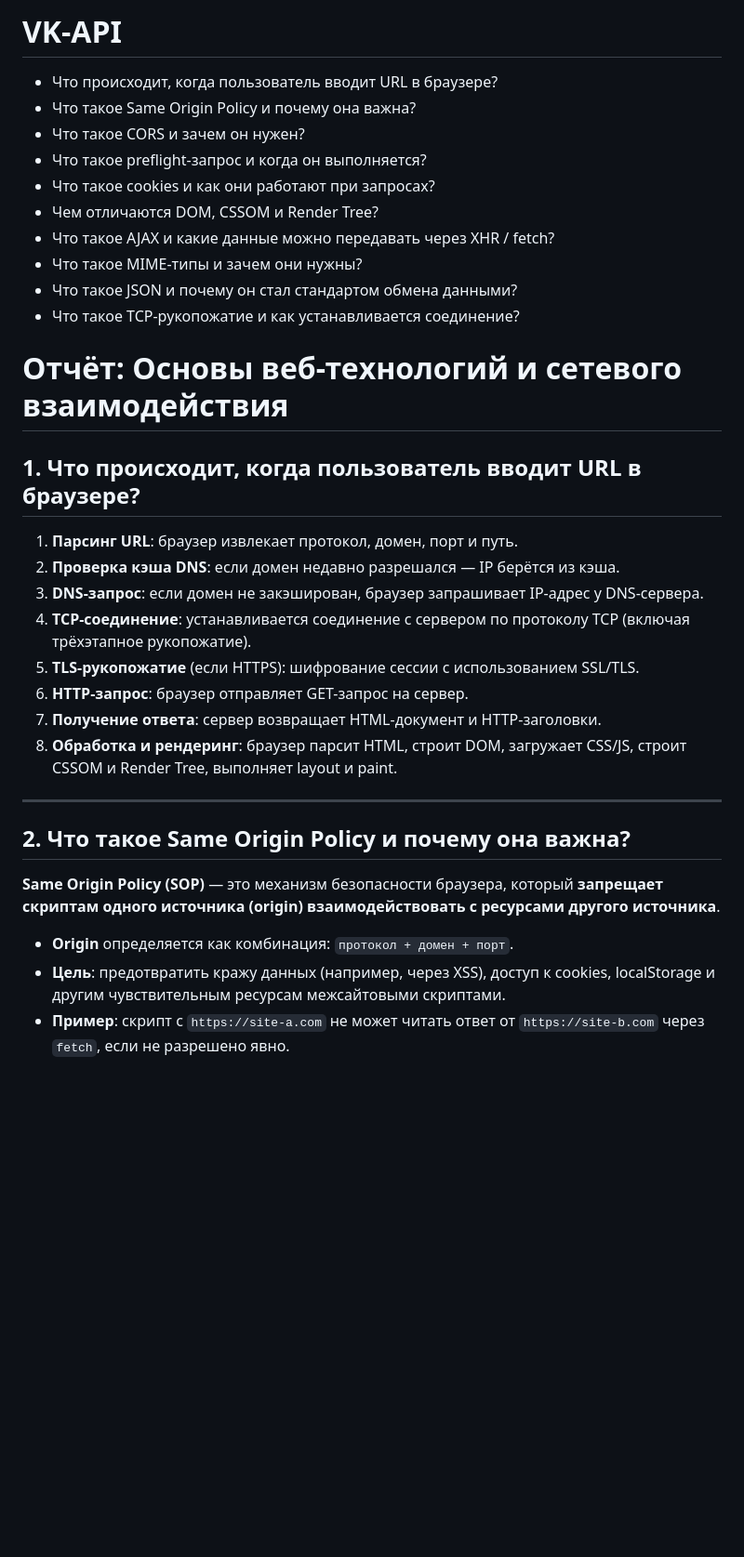
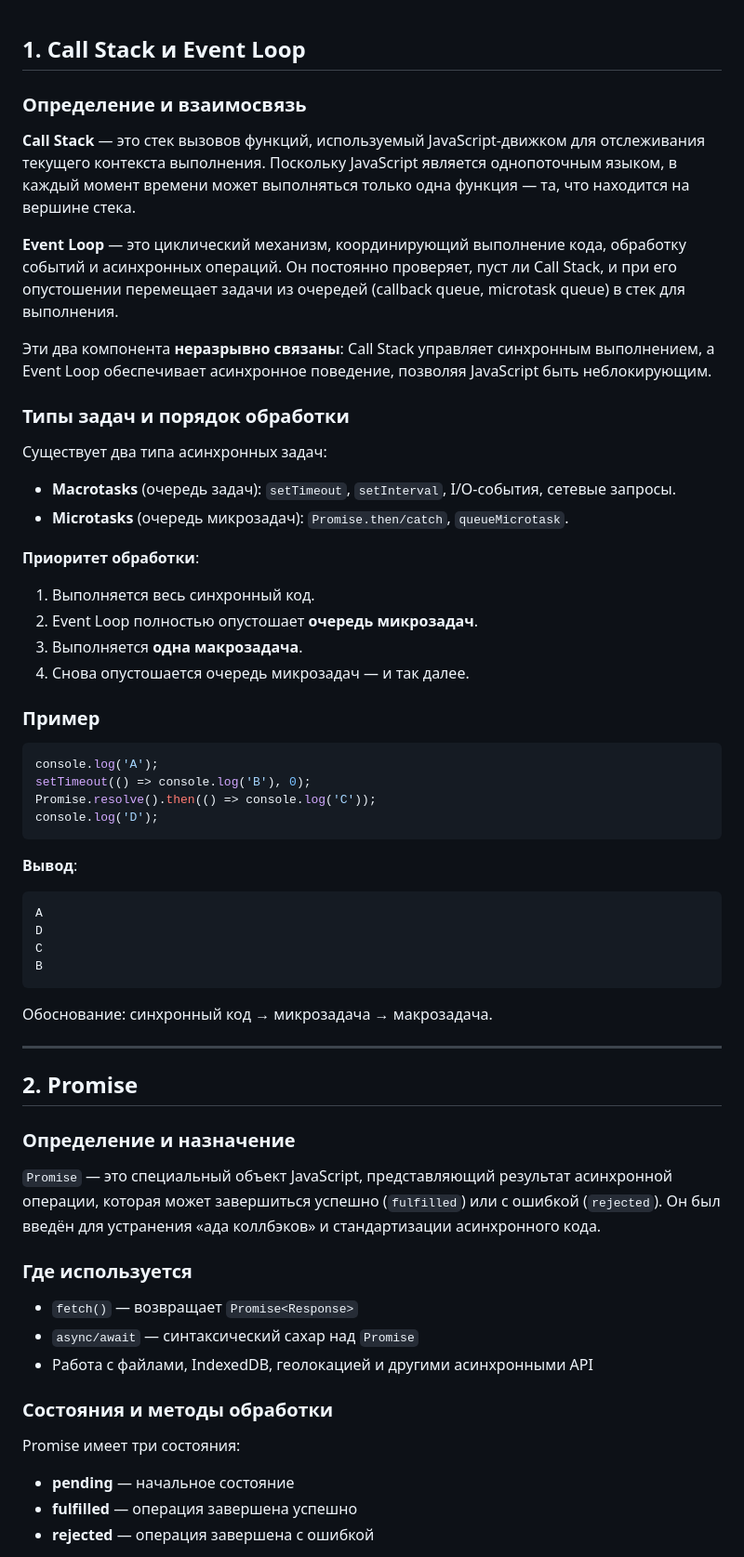
Before and after one commit to xflame0xx/VK-API2, a Markdown page: README.md, the part around the change printed below. Shown: that part at 93% size. GitHub-like rendering; blank space fills up the shorter version.

````diff
--- a/README.md
+++ b/README.md
@@ -1,35 +1,67 @@
-# VK-API
 
-* Что происходит, когда пользователь вводит URL в браузере?
-* Что такое Same Origin Policy и почему она важна?
-* Что такое CORS и зачем он нужен?
-* Что такое preflight-запрос и когда он выполняется?
-* Что такое cookies и как они работают при запросах?
-* Чем отличаются DOM, CSSOM и Render Tree?
-* Что такое AJAX и какие данные можно передавать через XHR / fetch?
-* Что такое MIME-типы и зачем они нужны?
-* Что такое JSON и почему он стал стандартом обмена данными?
-* Что такое TCP-рукопожатие и как устанавливается соединение?
+## 1. Call Stack и Event Loop
 
-# Отчёт: Основы веб-технологий и сетевого взаимодействия
+### Определение и взаимосвязь
 
-## 1. Что происходит, когда пользователь вводит URL в браузере?
+**Call Stack** — это стек вызовов функций, используемый JavaScript-движком для отслеживания текущего контекста выполнения. Поскольку JavaScript является однопоточным языком, в каждый момент времени может выполняться только одна функция — та, что находится на вершине стека.
 
-1. **Парсинг URL**: браузер извлекает протокол, домен, порт и путь.
-2. **Проверка кэша DNS**: если домен недавно разрешался — IP берётся из кэша.
-3. **DNS-запрос**: если домен не закэширован, браузер запрашивает IP-адрес у DNS-сервера.
-4. **TCP-соединение**: устанавливается соединение с сервером по протоколу TCP (включая трёхэтапное рукопожатие).
-5. **TLS-рукопожатие** (если HTTPS): шифрование сессии с использованием SSL/TLS.
-6. **HTTP-запрос**: браузер отправляет GET-запрос на сервер.
-7. **Получение ответа**: сервер возвращает HTML-документ и HTTP-заголовки.
-8. **Обработка и рендеринг**: браузер парсит HTML, строит DOM, загружает CSS/JS, строит CSSOM и Render Tree, выполняет layout и paint.
+**Event Loop** — это циклический механизм, координирующий выполнение кода, обработку событий и асинхронных операций. Он постоянно проверяет, пуст ли Call Stack, и при его опустошении перемещает задачи из очередей (callback queue, microtask queue) в стек для выполнения.
+
+Эти два компонента **неразрывно связаны**: Call Stack управляет синхронным выполнением, а Event Loop обеспечивает асинхронное поведение, позволяя JavaScript быть неблокирующим.
+
+### Типы задач и порядок обработки
+
+Существует два типа асинхронных задач:
+
+- **Macrotasks** (очередь задач): `setTimeout`, `setInterval`, I/O-события, сетевые запросы.
+- **Microtasks** (очередь микрозадач): `Promise.then/catch`, `queueMicrotask`.
+
+**Приоритет обработки**:
+
+1. Выполняется весь синхронный код.
+2. Event Loop полностью опустошает **очередь микрозадач**.
+3. Выполняется **одна макрозадача**.
+4. Снова опустошается очередь микрозадач — и так далее.
+
+### Пример
+
+```js
+console.log('A');
+setTimeout(() => console.log('B'), 0);
+Promise.resolve().then(() => console.log('C'));
+console.log('D');
+```
+
+**Вывод**:
+
+```
+A
+D
+C
+B
+```
+
+Обоснование: синхронный код → микрозадача → макрозадача.
 
 ---
 
-## 2. Что такое Same Origin Policy и почему она важна?
+## 2. Promise
 
-**Same Origin Policy (SOP)** — это механизм безопасности браузера, который **запрещает скриптам одного источника (origin) взаимодействовать с ресурсами другого источника**.
+### Определение и назначение
 
-- **Origin** определяется как комбинация: `протокол + домен + порт`.
-- **Цель**: предотвратить кражу данных (например, через XSS), доступ к cookies, localStorage и другим чувствительным ресурсам межсайтовыми скриптами.
-- **Пример**: скрипт с `https://site-a.com` не может читать ответ от `https://site-b.com` через `fetch`, если не разрешено явно.
+`Promise` — это специальный объект JavaScript, представляющий результат асинхронной операции, которая может завершиться успешно (`fulfilled`) или с ошибкой (`rejected`). Он был введён для устранения «ада коллбэков» и стандартизации асинхронного кода.
+
+### Где используется
+
+- `fetch()` — возвращает `Promise<Response>`
+- `async/await` — синтаксический сахар над `Promise`
+- Работа с файлами, IndexedDB, геолокацией и другими асинхронными API
+
+### Состояния и методы обработки
+
+Promise имеет три состояния:
+
+- **pending** — начальное состояние
+- **fulfilled** — операция завершена успешно
+- **rejected** — операция завершена с ошибкой
+
````
Also changed, not shown: other parts of README.md (+196 -79 lines).
